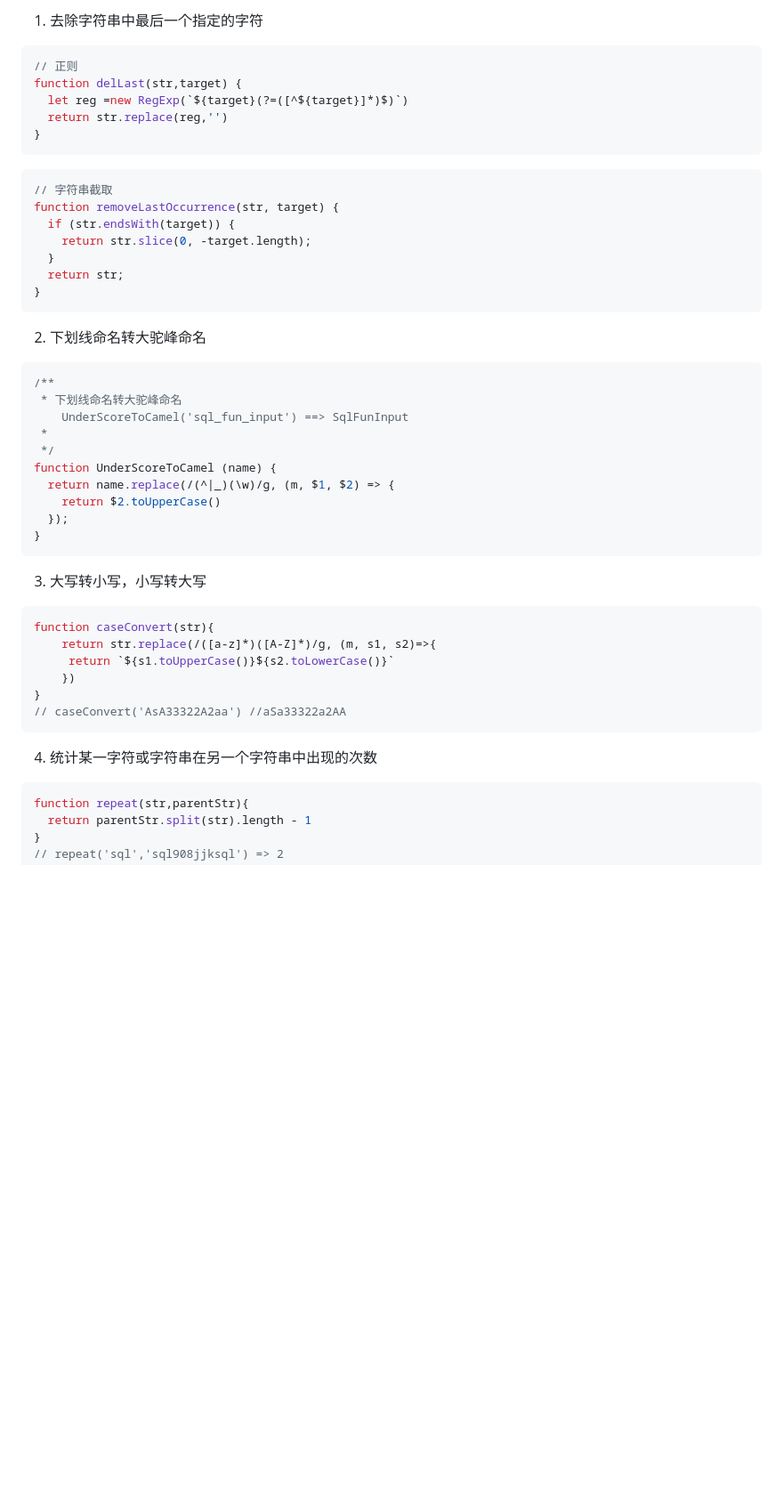
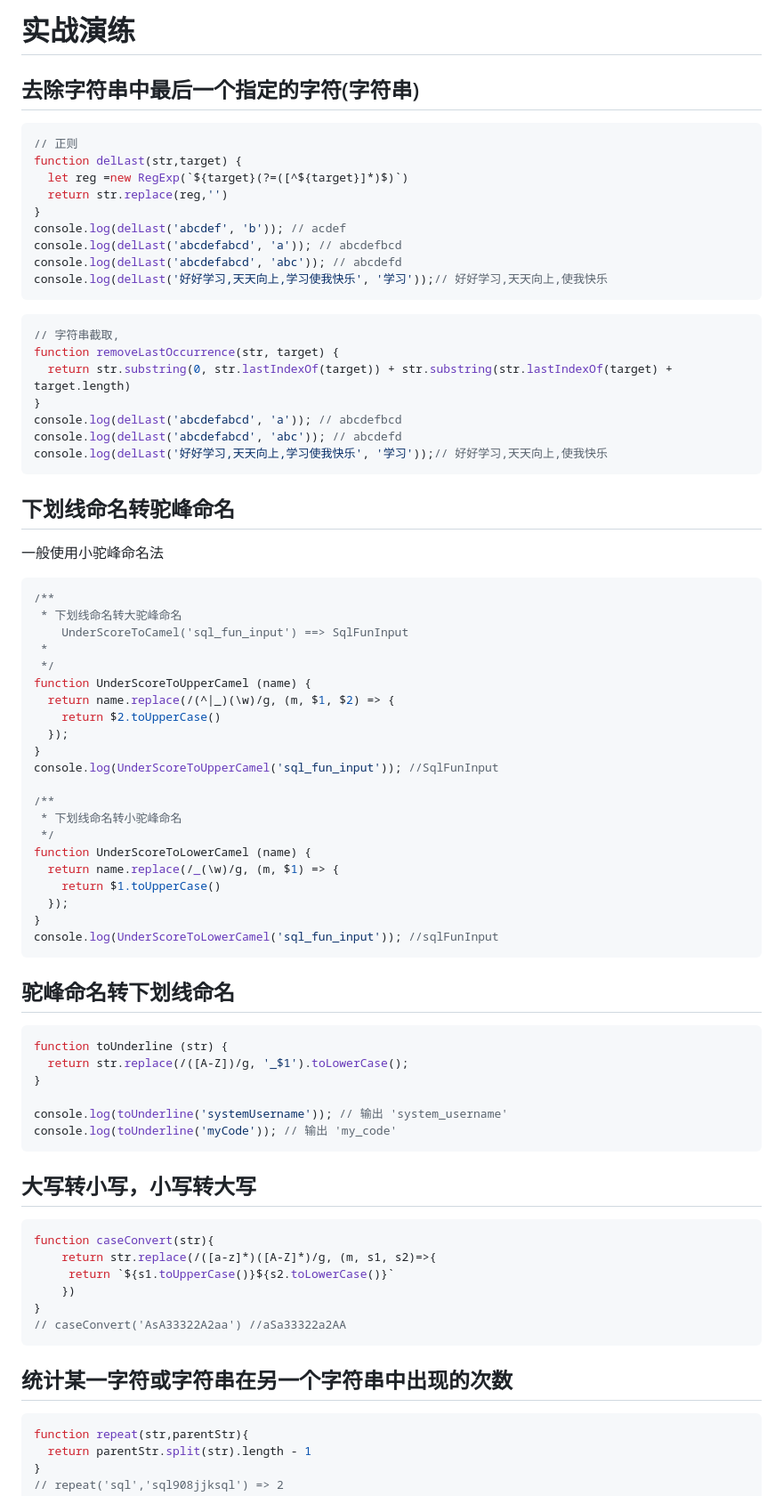
Before and after one commit to qianxunyimeng/interview, a Markdown page: js/实战演练.md, the part around one of its changes. Shown at 89% size. Rendered like a GitHub page; blank space fills up the shorter version.

Commit message:
js实战演练

````diff
--- a/js/实战演练.md
+++ b/js/实战演练.md
@@ -1,4 +1,6 @@
-1. 去除字符串中最后一个指定的字符
+# 实战演练
+
+## 去除字符串中最后一个指定的字符(字符串)
 
 ```js
 // 正则
@@ -6,33 +8,62 @@ function delLast(str,target) {
   let reg =new RegExp(`${target}(?=([^${target}]*)$)`)
   return str.replace(reg,'')
 }
+console.log(delLast('abcdef', 'b')); // acdef
+console.log(delLast('abcdefabcd', 'a')); // abcdefbcd
+console.log(delLast('abcdefabcd', 'abc')); // abcdefd
+console.log(delLast('好好学习,天天向上,学习使我快乐', '学习'));// 好好学习,天天向上,使我快乐
 ```
 
 ```js
-// 字符串截取
+// 字符串截取,
 function removeLastOccurrence(str, target) {
-  if (str.endsWith(target)) {
-    return str.slice(0, -target.length);
-  }
-  return str;
+  return str.substring(0, str.lastIndexOf(target)) + str.substring(str.lastIndexOf(target) + target.length)
 }
+console.log(delLast('abcdefabcd', 'a')); // abcdefbcd
+console.log(delLast('abcdefabcd', 'abc')); // abcdefd
+console.log(delLast('好好学习,天天向上,学习使我快乐', '学习'));// 好好学习,天天向上,使我快乐
 ```
 
-2. 下划线命名转大驼峰命名
+## 下划线命名转驼峰命名
+
+一般使用小驼峰命名法
+
 ```js
 /**
  * 下划线命名转大驼峰命名
     UnderScoreToCamel('sql_fun_input') ==> SqlFunInput
  *
  */
-function UnderScoreToCamel (name) {
+function UnderScoreToUpperCamel (name) {
   return name.replace(/(^|_)(\w)/g, (m, $1, $2) => {
     return $2.toUpperCase()
   });
 }
+console.log(UnderScoreToUpperCamel('sql_fun_input')); //SqlFunInput
+
+/**
+ * 下划线命名转小驼峰命名
+ */
+function UnderScoreToLowerCamel (name) {
+  return name.replace(/_(\w)/g, (m, $1) => {
+    return $1.toUpperCase()
+  });
+}
+console.log(UnderScoreToLowerCamel('sql_fun_input')); //sqlFunInput
 ```
 
-3. 大写转小写，小写转大写
+## 驼峰命名转下划线命名
+
+```js
+function toUnderline (str) {
+  return str.replace(/([A-Z])/g, '_$1').toLowerCase();
+}
+
+console.log(toUnderline('systemUsername')); // 输出 'system_username'
+console.log(toUnderline('myCode')); // 输出 'my_code'
+```
+
+## 大写转小写，小写转大写
 
 ```js
 function caseConvert(str){
@@ -43,7 +74,7 @@ function caseConvert(str){
 // caseConvert('AsA33322A2aa') //aSa33322a2AA
 ```
 
-4.  统计某一字符或字符串在另一个字符串中出现的次数
+## 统计某一字符或字符串在另一个字符串中出现的次数
 
 ```js
 function repeat(str,parentStr){
````
Also changed, not shown: other parts of js/实战演练.md (+7 -3 lines), typescript/基础.md (+1 -1 lines).
